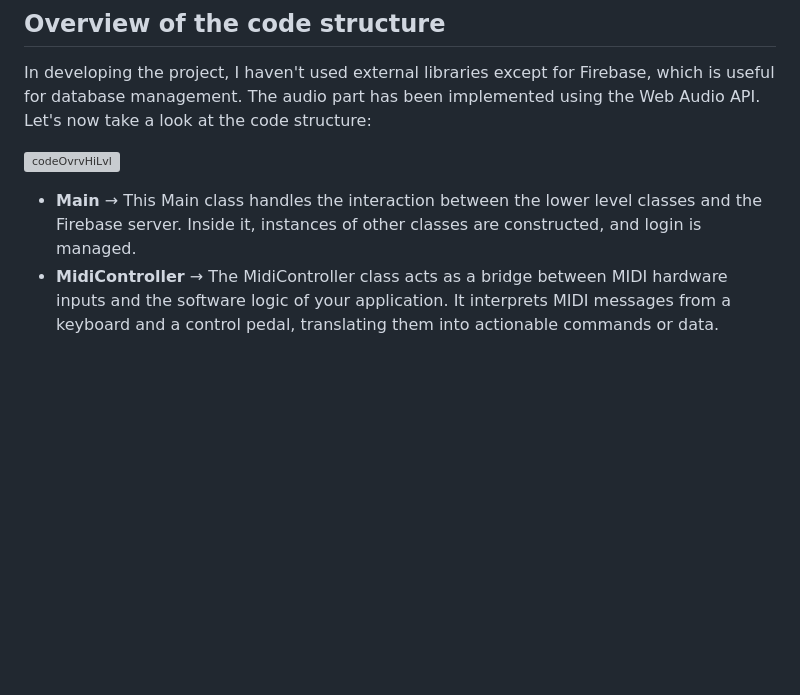
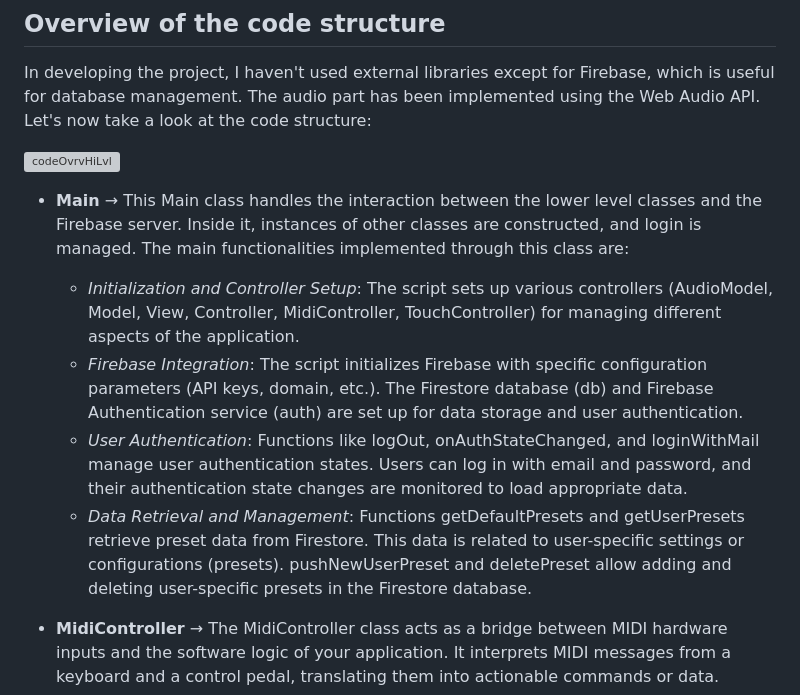
Before and after one commit to AngeloAntona/MiniLabSynth, a Markdown page: README.md, the part around the change. Rendered like a GitHub page; blank space fills up the shorter version; grey boxes are pictures that could not be loaded.

Commit message:
readme and readme's resources

```diff
--- a/README.md
+++ b/README.md
@@ -57,7 +57,12 @@ Let's now take a look at the code structure:
 
 ![codeOvrvHiLvl](https://github.com/AngeloAntona/MiniLab/blob/master/ReadmeResources/codeStructureHiLvl.png)
 
-* **Main** &rarr; This Main class handles the interaction between the lower level classes and the Firebase server. Inside it, instances of other classes are constructed, and login is managed.
+* **Main** &rarr; This Main class handles the interaction between the lower level classes and the Firebase server. Inside it, instances of other classes are constructed, and login is managed. The main functionalities implemented through this class are:
+    * *Initialization and Controller Setup*: The script sets up various controllers (AudioModel, Model, View, Controller, MidiController, TouchController) for managing different aspects of the application.
+    * *Firebase Integration*: The script initializes Firebase with specific configuration parameters (API keys, domain, etc.). The Firestore database (db) and Firebase Authentication service (auth) are set up for data storage and user authentication.
+    * *User Authentication*: Functions like logOut, onAuthStateChanged, and loginWithMail manage user authentication states. Users can log in with email and password, and their authentication state changes are monitored to load appropriate data.
+    * *Data Retrieval and Management*: Functions getDefaultPresets and getUserPresets retrieve preset data from Firestore. This data is related to user-specific settings or configurations (presets). pushNewUserPreset and deletePreset allow adding and deleting user-specific presets in the Firestore database.
+
 * **MidiController** &rarr; The MidiController class acts as a bridge between MIDI hardware inputs and the software logic of your application. It interprets MIDI messages from a keyboard and a control pedal, translating them into actionable commands or data.
 * **TouchController** &rarr; TouchController provides a touch-based interface for interacting with various elements of the synthesizer. It translates user actions like clicking and dragging on screen elements into meaningful commands that sends to the controller.
 * **Controller** &rarr; the Controller class serves as an intermediary between the other controllers (midi and touch input), the model (data and logic) and the view (UI).
```
